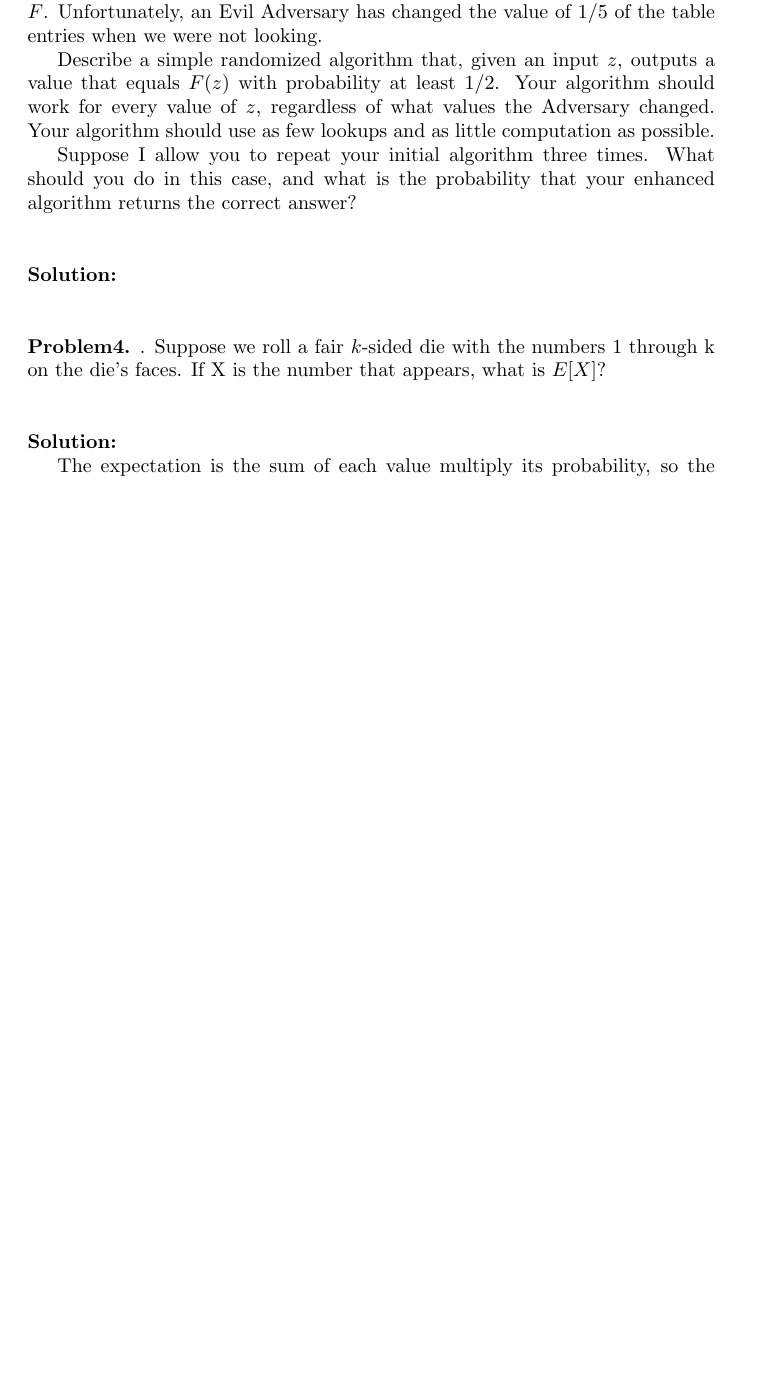
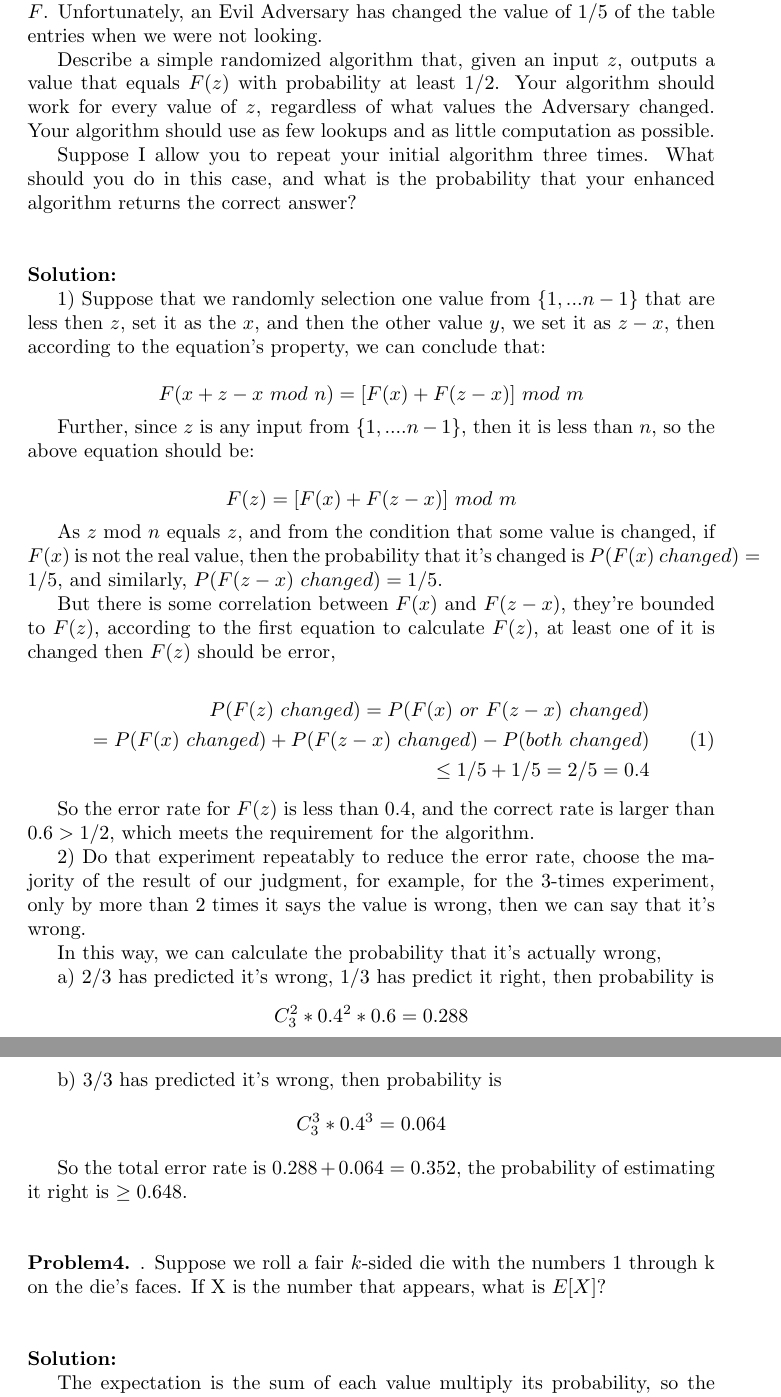
Before and after one commit to DeercoderCourse/Advanced_Database, a LaTeX problem sheet (hw1.tex): part of page 3 of 4 before the commit and two parts of pages 3 and 4 of 4 after it, the two joined at a grey line, cut so that both start at the same text, the shorter picture padded with empty space. Compiled offline with pdfLaTeX.

Commit message:
finish hw1

```diff
--- a/hw1.tex
+++ b/hw1.tex
@@ -1,4 +1,5 @@
 \documentclass{article}
+\usepackage{amsmath}
 \author{Chang Liu ~\\ chang\_liu@student.uml.edu}
 \title{91.673 Advanced Database Systems Homework1}
 
@@ -101,7 +102,47 @@ what is the probability that your enhanced algorithm returns the correct answer?
 
 \noindent \textbf{Solution:}
 
+1) Suppose that we randomly selection one value from $\{1, ... n-1\}$ that are less then $z$, set it as the $x$, and then the other value $y$, we set it as $z-x$, then according to the equation's property, we can conclude that:
+
+$$F(x + z-x \ mod \ n) = [F(x) + F(z-x)] \ mod \ m$$
+
+Further, since $z$ is any input from $\{1, .... n-1 \}$, then it is less than $n$, so the above equation should be:
+
+$$F(z) = [F(x) + F(z-x)] \ mod \ m$$
+
+As $z$ mod $n$ equals $z$, and from the condition that some value is changed, if $F(x)$ is not the real value, then the probability that it's changed is $P(F(x) \ changed) = 1/5$, and similarly, $P(F(z-x) \ changed) = 1/5$.
+
+But there is some correlation between $F(x)$ and $F(z-x)$, they're bounded to $F(z)$, according to the first equation to calculate $F(z)$, at least one of it is changed then $F(z)$ should be error,
+
+
+\begin{equation}
+\begin{aligned}
+P(F(z) \ changed)
+= P(F(x) \ or \ F(z-x) \ changed) \\
+= P(F(x) \ changed)
++ P(F(z-x) \ changed)
+- P(both \ changed) \\
+\le 1/5 + 1/5 = 2/5 = 0.4
+\end{aligned}
+\end{equation}
+
+
+So the error rate for $F(z)$ is less than 0.4, and the correct rate is larger than $0.6 > 1/2$, which meets the requirement for the algorithm.
+
+2) Do that experiment repeatably to reduce the error rate, choose the majority of the result of our judgment, for example, for the 3-times experiment, only by more than 2 times it says the value is wrong, then we can say that it's wrong.
+
+In this way, we can calculate the probability that it's actually wrong,
+
+a) 2/3 has predicted it's wrong, 1/3 has predict it right, then probability is
+$$C_3^2 * {0.4}^2 * 0.6 = 0.288$$
+
+b) 3/3 has predicted it's wrong, then probability is
+$$C_3^3 * {0.4}^3 = 0.064$$
+
+So the total error rate is $0.288+0.064=0.352$, the probability of estimating it right is $\ge 0.648$.
+
 ~\\
+
 
 \noindent \textbf{Problem4.} . Suppose we roll a fair $k$-sided die with the numbers 1 through k on the die's faces. If X is the number that appears, what is $E[X]$?
 
```
Also changed, not shown: hw1.pdf.
